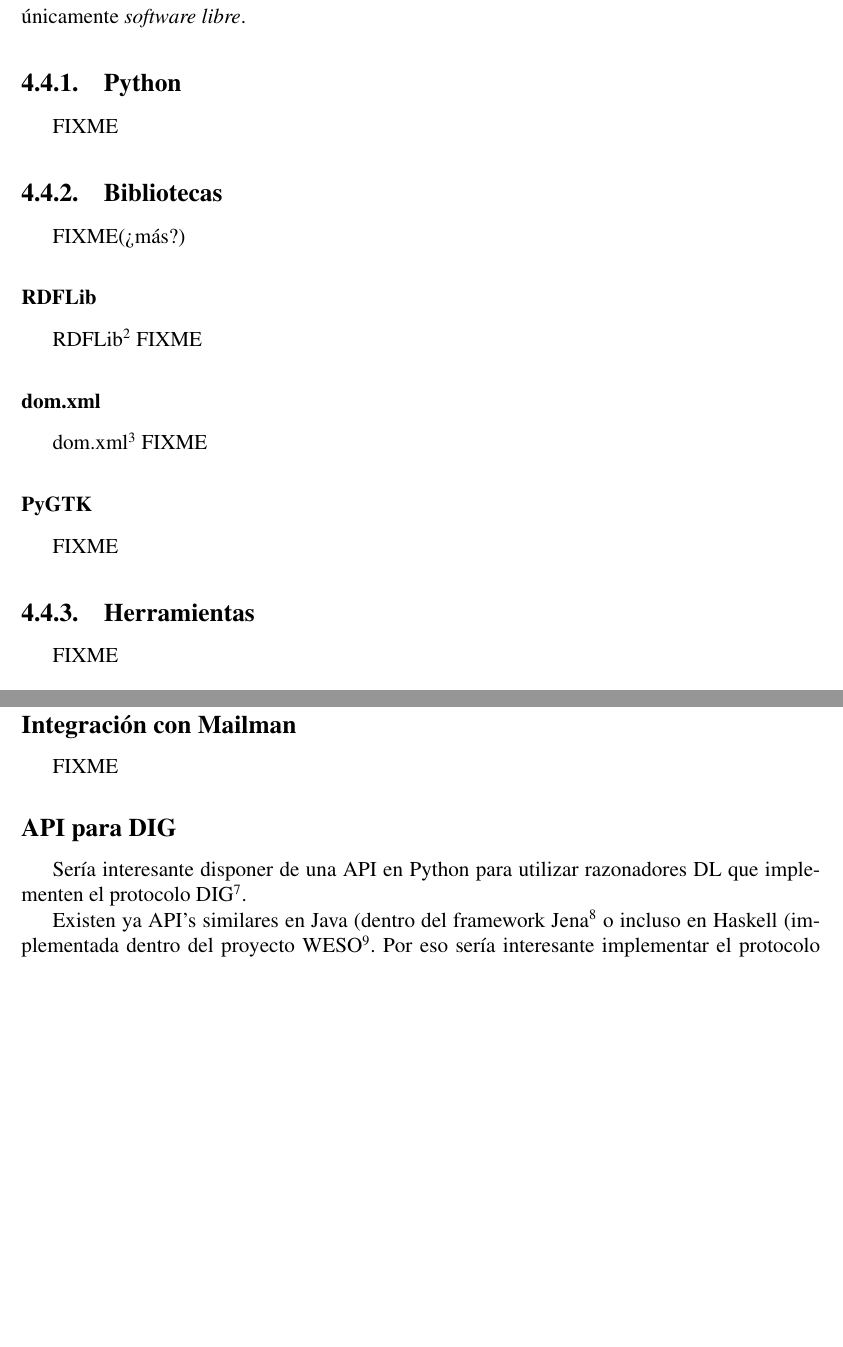
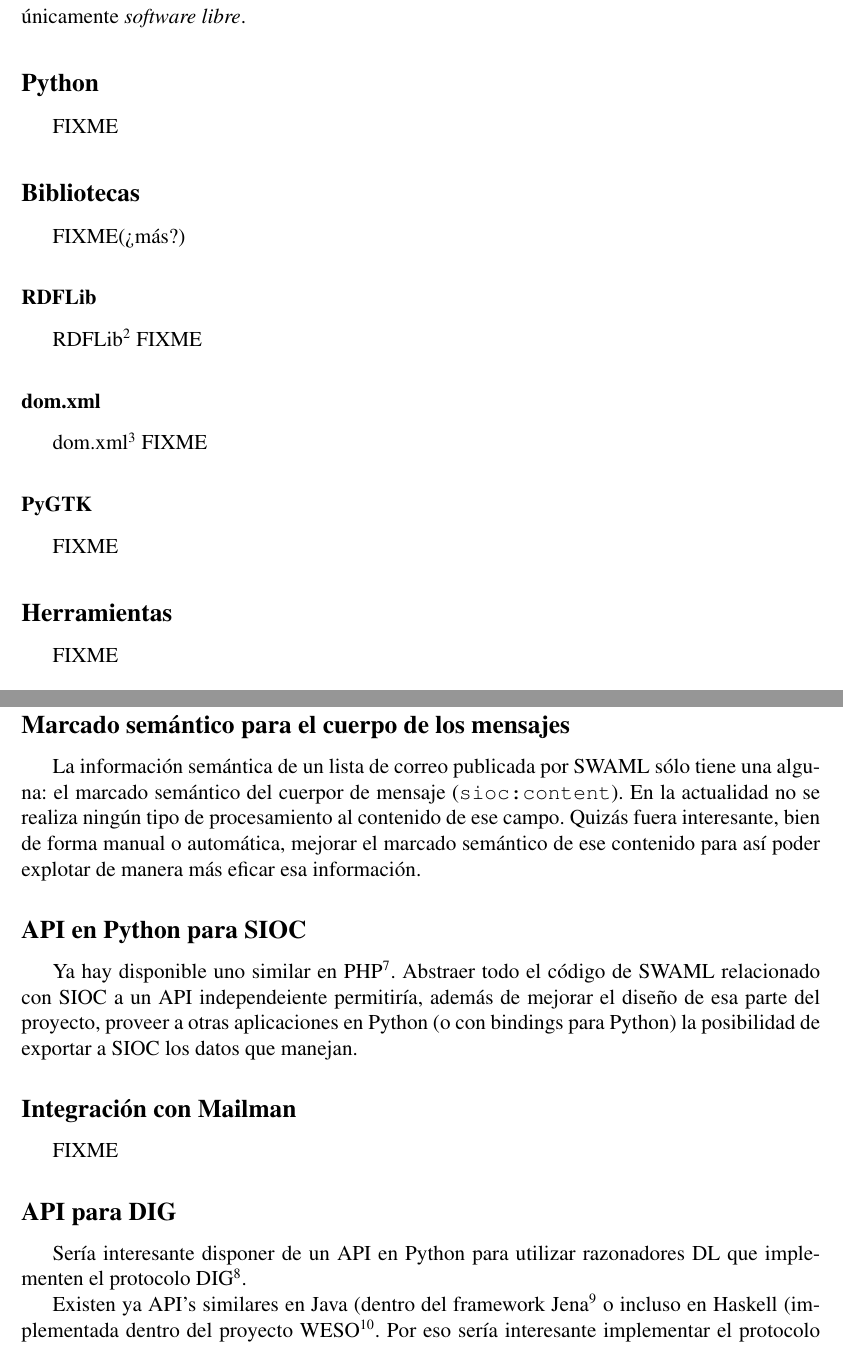
Before and after one commit to wikier/swaml, a LaTeX book (doc/es/pfc/swaml.tex, which reads doc/es/pfc/conclusiones.tex): two parts of pages 78 and 81 of 108, joined at a grey line, cut so that both start at the same text, the shorter picture padded with empty space. Compiled offline with pdfLaTeX.

Commit message:
more lines

```diff
--- a/doc/es/pfc/conclusiones.tex
+++ b/doc/es/pfc/conclusiones.tex
@@ -41,11 +41,11 @@ Ha sido mucha la diversidad de software (complidores, bibliotecas y herramientas
 utilizado para la realización de este proyecto. Nótese que todo él se ha podido
 desarrollar utilizando únicamente \emph{software libre}.
 
-\subsection{Python}
+\subsection*{Python}
 
 FIXME
 
-\subsection{Bibliotecas\label{sec:conclu:bib}}
+\subsection*{Bibliotecas\label{sec:conclu:bib}}
 
 FIXME(¿más?)
 
@@ -61,7 +61,7 @@ dom.xml\footnote{\url{http://docs.python.org/lib/module-xml.dom.html}} FIXME
 
 FIXME
 
-\subsection{Herramientas}
+\subsection*{Herramientas}
 
 FIXME
 
@@ -161,13 +161,30 @@ actual.
 Aunque puede que no se incluyan todas las existentes, estas on algunas de las lineas
 que seria interesante el proyecto abarcara algún día:
 
+\subsection*{Marcado semántico para el cuerpo de los mensajes}
+
+La información semántica de un lista de correo publicada por SWAML sólo tiene una
+alguna: el marcado semántico del cuerpor de mensaje (\texttt{sioc:content}). En
+la actualidad no se realiza ningún tipo de procesamiento al contenido de ese campo.
+Quizás fuera interesante, bien de forma manual o automática, mejorar el marcado
+semántico de ese contenido para así poder explotar de manera más eficar esa
+información.
+
+\subsection*{API en Python para SIOC}
+
+Ya hay disponible uno similar en PHP\footnote{\url{http://sioc-project.org/phpapi}}.
+Abstraer todo el código de SWAML relacionado con SIOC a un API independeiente permitiría,
+además de mejorar el diseño de esa parte del proyecto, proveer a otras aplicaciones
+en Python (o con bindings para Python) la posibilidad de exportar a SIOC los datos
+que manejan.
+
 \subsection*{Integración con Mailman}
 
 FIXME
 
 \subsection*{API para DIG}
 
-Sería interesante disponer de una API en Python para utilizar razonadores DL que implementen
+Sería interesante disponer de un API en Python para utilizar razonadores DL que implementen
 el protocolo DIG\footnote{\url{http://dig.cs.manchester.ac.uk/}}.
 
 Existen ya API's similares en Java (dentro del framework
```
